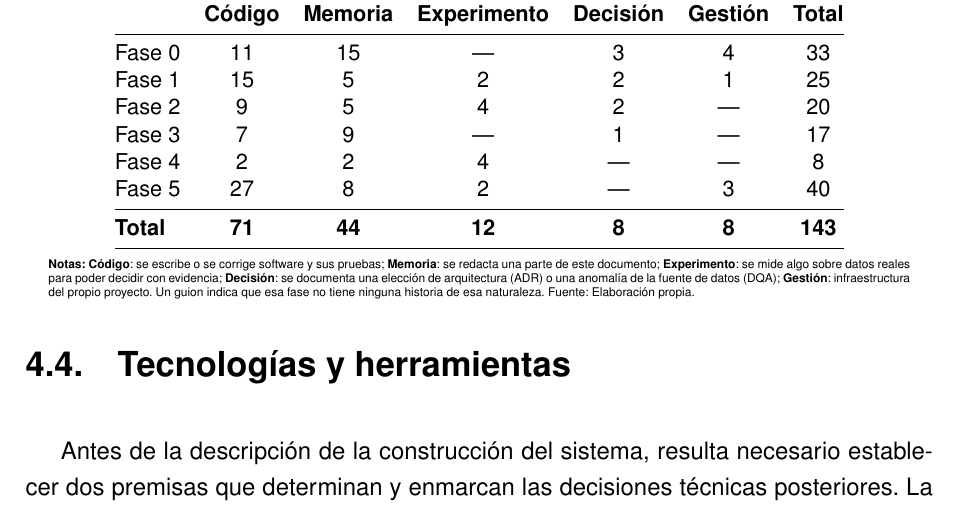
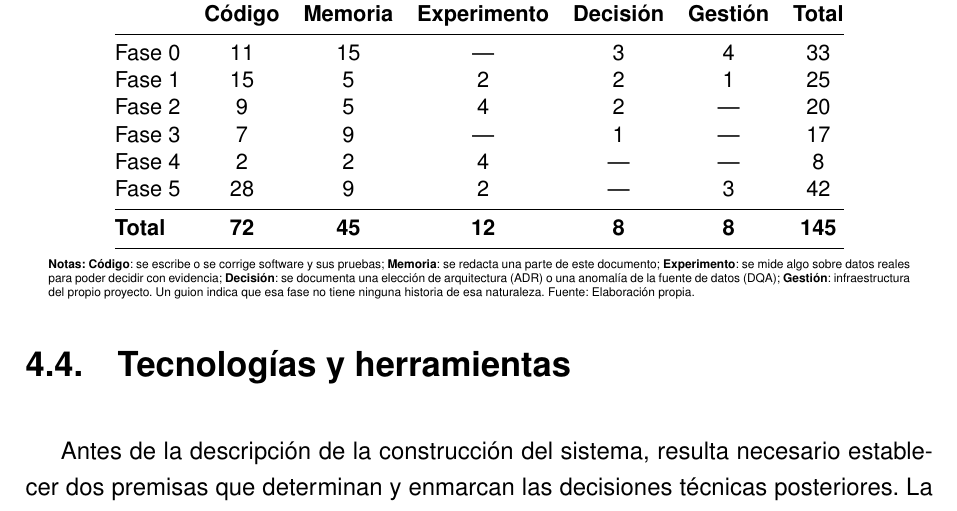
Before and after one commit to samubp10/tfg-recomendador-uja, a LaTeX document (memoria/main.tex, which reads memoria/tablas/TablaResumenBacklog.tex): part of page 61 of 142, cut so that both start at the same text. Compiled offline with pdfLaTeX.

Commit message:
docs(IT-52): backlog con IT-146 e IT-147 en la tabla de reparto
Recontado con gh tras crear las dos tarjetas: 145 historias. El manual de usuario cuenta como Memoria y el arreglo de la interfaz como Código, los dos en la Fase 5.

```diff
--- a/memoria/tablas/TablaResumenBacklog.tex
+++ b/memoria/tablas/TablaResumenBacklog.tex
@@ -15,9 +15,9 @@
     Fase 2         & 9               & 5                & 4                    & 2                 & ---              & 20             \\
     Fase 3         & 7               & 9                & ---                  & 1                 & ---              & 17             \\
     Fase 4         & 2               & 2                & 4                    & ---               & ---              & 8              \\
-    Fase 5         & 27              & 8                & 2                    & ---               & 3                & 40             \\
+    Fase 5         & 28              & 9                & 2                    & ---               & 3                & 42             \\
     \midrule
-    \textbf{Total} & \textbf{71}     & \textbf{44}      & \textbf{12}          & \textbf{8}        & \textbf{8}       & \textbf{143}   \\
+    \textbf{Total} & \textbf{72}     & \textbf{45}      & \textbf{12}          & \textbf{8}        & \textbf{8}       & \textbf{145}   \\
     \bottomrule
   \end{tabular}
   \begin{minipage}{0.95\textwidth}
```
